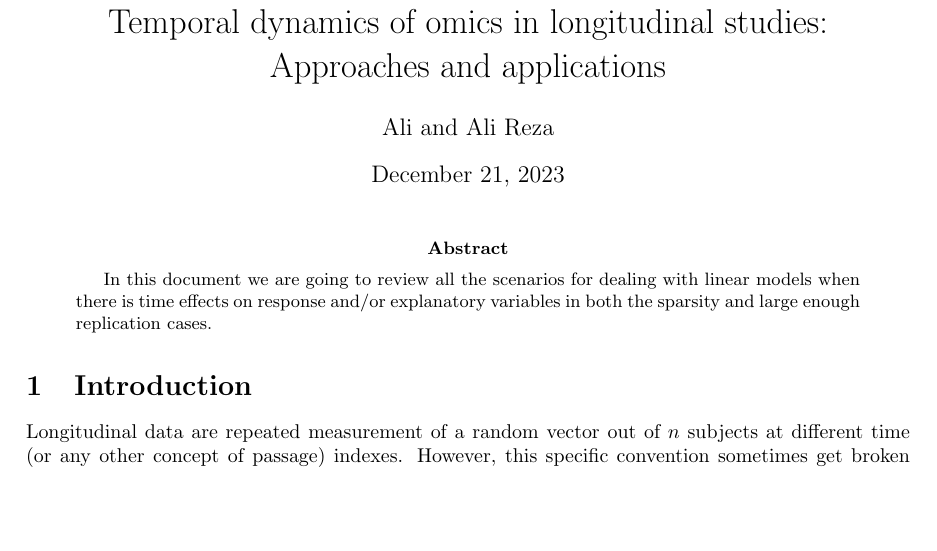
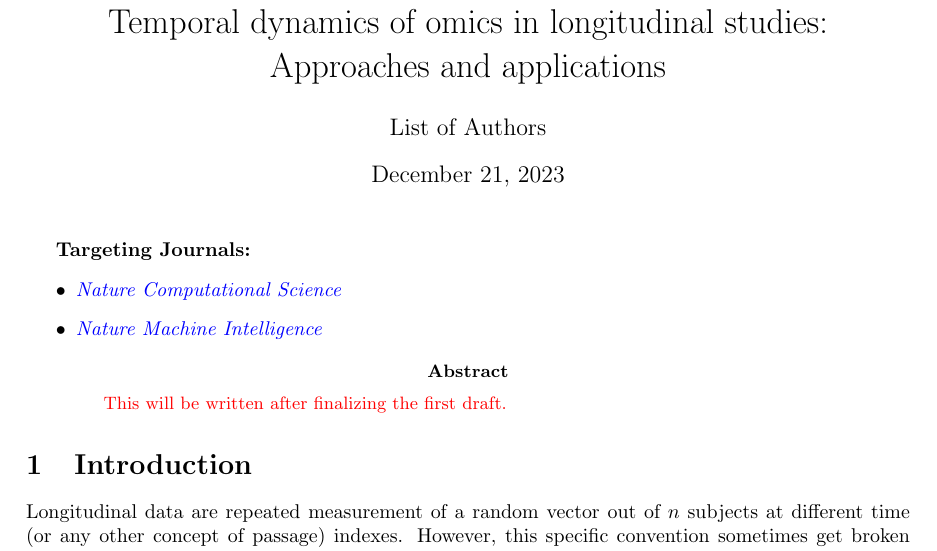
Before and after one commit to AliRezaTaheriyoun/LODReview, a LaTeX paper (New draft/LongitudinalReview.tex): part of page 1 of 21, cut so that both start at the same text, the shorter picture padded with empty space. Compiled offline with pdfLaTeX.

Commit message:
Update LongitudinalReview.tex
Changing the list of author and adding targeting journals.

```diff
--- a/New draft/LongitudinalReview.tex
+++ b/New draft/LongitudinalReview.tex
@@ -26,12 +26,16 @@
 \newcommand{\xmark}{\ding{55}}%
 %%%%%%%%%%%%%%%%
 \title{Temporal dynamics of omics in longitudinal studies: Approaches and applications}
-\author{Ali and Ali Reza}
+\author{List of Authors}
 \begin{document}
 	\maketitle
-
+	\textbf{Targeting Journals:}
+	\begin{itemize}
+		\item \href{https://www.nature.com/natmachintell/reviews-and-analysis?type=review-article&year=2023}{\textit{Nature Computational Science}}
+		\item  \href{https://www.nature.com/natcomputsci/reviews-and-analysis?type=review-article&year=2023}{\textit{Nature Machine Intelligence}}
+	\end{itemize}
 	\begin{abstract}
-		In this document we are going to review all the scenarios for dealing with linear models when there is time effects on response and/or explanatory variables in both the sparsity and large enough replication cases.
+		\textcolor{red}{This will be written after finalizing the first draft.}
 	\end{abstract}
 	\section{Introduction}
 	Longitudinal data are repeated measurement of a random vector out of $n$ subjects at different time (or any other concept of passage) indexes. However, this specific convention sometimes get broken and studies with time related measurements without necessarily replication of the experiment on subjects are considered in this literature. This category contains a wide range of studies such as paired samples, repeated measures, randomized block designs and some survival data. Considering the full multivariate models for serial measurements usually takes the estimation problem into the  literature of high-dimensional problems which usually the researchers confront the trade-off between the computation cost and bias. The very simple approach in modeling longitudinal data is importing random effects into fixed effect models to attest the effect of time on the total variation or more generally mixed effect models.
```
